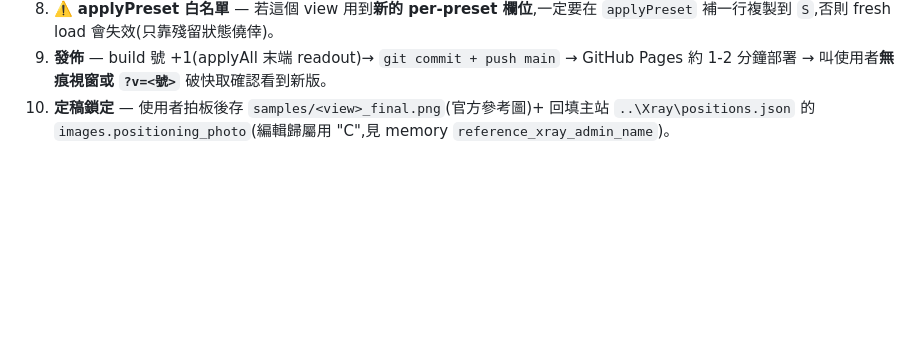
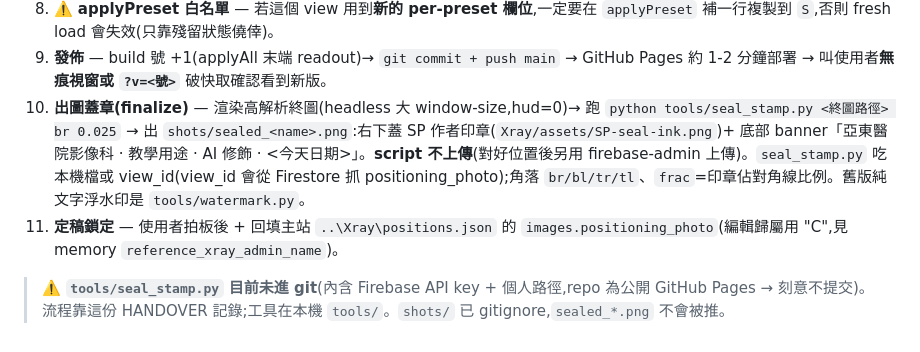
Before and after one commit to mickeypeng530/3D, a Markdown page: HANDOVER.md, the part around the change. GitHub-like rendering; blank space fills up the shorter version.

Commit message:
HANDOVER: 記錄出圖蓋章流程 (seal_stamp.py) 進 §6 SOP
終圖 -> seal_stamp.py 蓋 SP 印章 + banner -> shots/sealed_*.png(不上傳)。
註明工具刻意不進 git(含 API key + 個人路徑,repo 公開)。

Co-Authored-By: Claude Opus 4.8 <noreply@anthropic.com>

```diff
--- a/HANDOVER.md
+++ b/HANDOVER.md
@@ -190,4 +190,7 @@
 7. **使用者微調 → 回填** — 使用者自己用滑桿調好後 **📋 複製數值 → 原封不動寫回 PRESET**。⚠️ **絕不自作主張改 pose**(memory `feedback-paste-values-verbatim`):手調整體判斷一定優於 Claude 單規則+靜態截圖。
 8. ⚠️ **applyPreset 白名單** — 若這個 view 用到**新的 per-preset 欄位**,一定要在 `applyPreset` 補一行複製到 `S`,否則 fresh load 會失效(只靠殘留狀態僥倖)。
 9. **發佈** — build 號 +1(applyAll 末端 readout)→ `git commit + push main` → GitHub Pages 約 1-2 分鐘部署 → 叫使用者**無痕視窗或 `?v=<號>`** 破快取確認看到新版。
-10. **定稿鎖定** — 使用者拍板後存 `samples/<view>_final.png`(官方參考圖)+ 回填主站 `..\Xray\positions.json` 的 `images.positioning_photo`(編輯歸屬用 "C",見 memory `reference_xray_admin_name`)。
+10. **出圖蓋章(finalize)** — 渲染高解析終圖(headless 大 window-size,hud=0)→ 跑 `python tools/seal_stamp.py <終圖路徑> br 0.025` → 出 `shots/sealed_<name>.png`:右下蓋 SP 作者印章(`Xray/assets/SP-seal-ink.png`)+ 底部 banner「亞東醫院影像科 · 教學用途 · AI 修飾 · <今天日期>」。**script 不上傳**(對好位置後另用 firebase-admin 上傳)。`seal_stamp.py` 吃本機檔或 view_id(view_id 會從 Firestore 抓 positioning_photo);角落 `br/bl/tr/tl`、`frac`=印章佔對角線比例。舊版純文字浮水印是 `tools/watermark.py`。
+11. **定稿鎖定** — 使用者拍板後 + 回填主站 `..\Xray\positions.json` 的 `images.positioning_photo`(編輯歸屬用 "C",見 memory `reference_xray_admin_name`)。
+
+> ⚠️ **`tools/seal_stamp.py` 目前未進 git**(內含 Firebase API key + 個人路徑,repo 為公開 GitHub Pages → 刻意不提交)。流程靠這份 HANDOVER 記錄;工具在本機 `tools/`。`shots/` 已 gitignore,`sealed_*.png` 不會被推。
```
